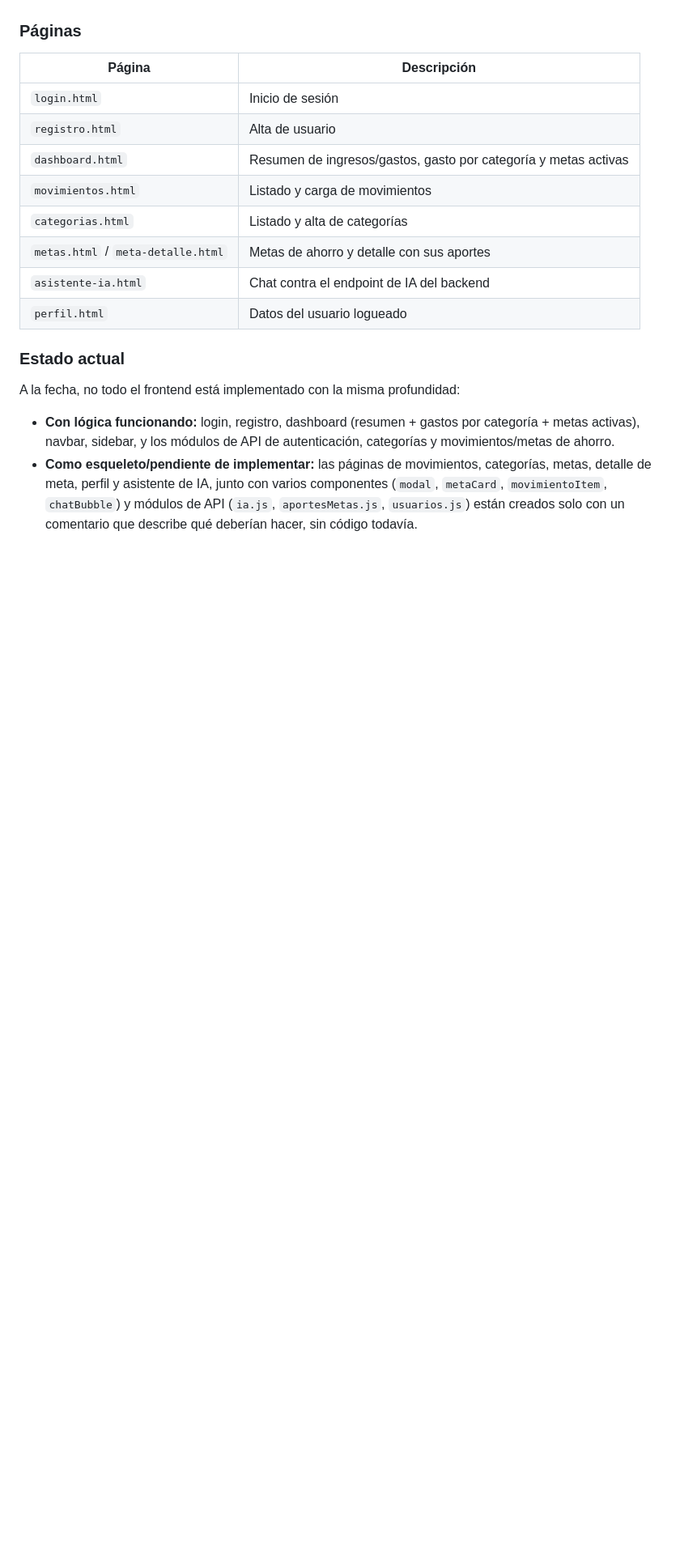
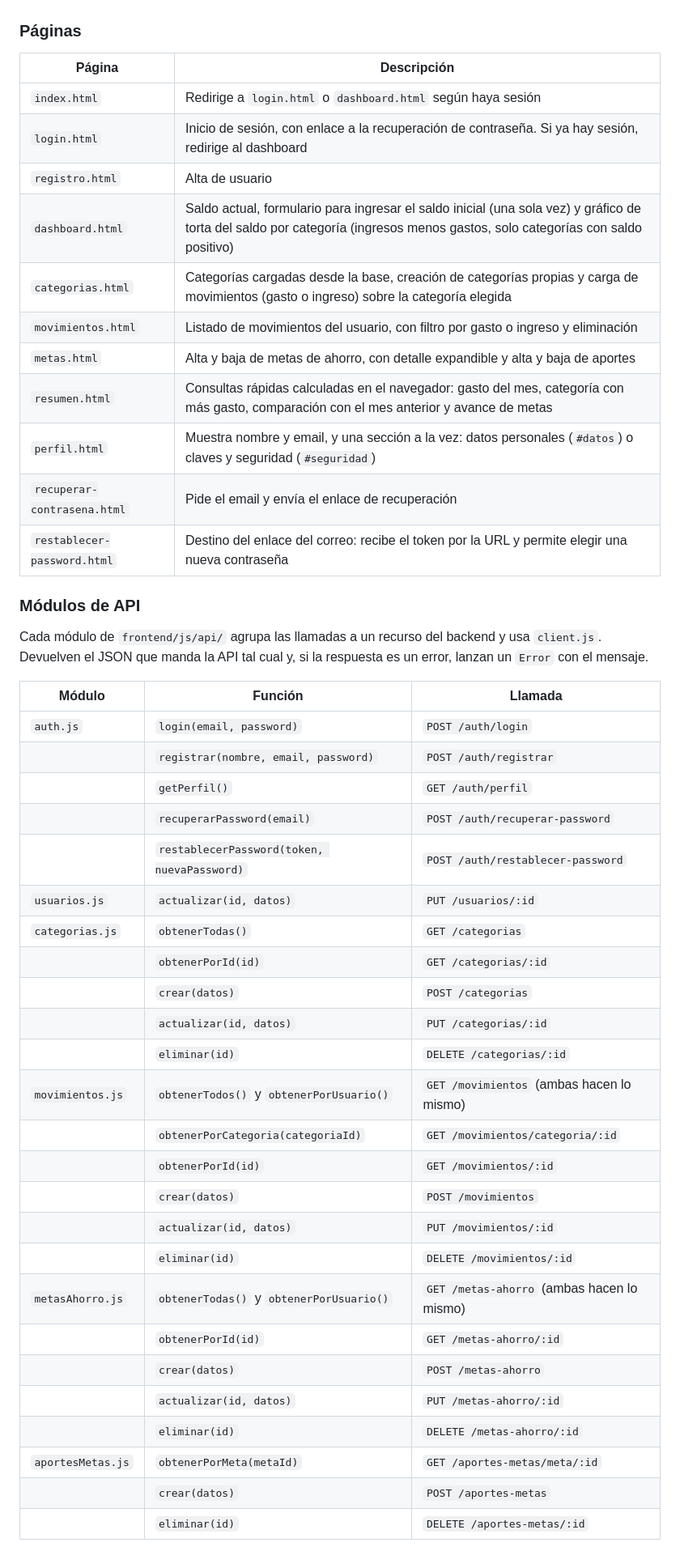
Before and after one commit to Gon-arg/Metodologia_Y_Sistemas_II, a Markdown page: README.md, the part around one of its changes. Shown at 81% size. GitHub-like rendering; blank space fills up the shorter version.

```diff
--- a/README.md
+++ b/README.md
@@ -276,21 +257,49 @@ Está dentro de `finanzas-frontend-vanilla/finanzas-frontend-vanilla/`. Es un fr
 
 ### Páginas
 
-| Página                             | Descripción                                                     |
-| ------------------------------------ | ------------------------------------------------------------------ |
-| `login.html`                       | Inicio de sesión                                                |
-| `registro.html`                    | Alta de usuario                                                 |
-| `dashboard.html`                   | Resumen de ingresos/gastos, gasto por categoría y metas activas |
-| `movimientos.html`                 | Listado y carga de movimientos                                  |
-| `categorias.html`                  | Listado y alta de categorías                                    |
-| `metas.html` / `meta-detalle.html` | Metas de ahorro y detalle con sus aportes                       |
-| `asistente-ia.html`                | Chat contra el endpoint de IA del backend                       |
-| `perfil.html`                      | Datos del usuario logueado                                      |
+| Página             | Descripción                                                                                                        |
+| ------------------ | ------------------------------------------------------------------------------------------------------------------ |
+| `index.html`       | Redirige a `login.html` o `dashboard.html` según haya sesión                                                       |
+| `login.html`       | Inicio de sesión, con enlace a la recuperación de contraseña. Si ya hay sesión, redirige al dashboard             |
+| `registro.html`    | Alta de usuario                                                                                                    |
+| `dashboard.html`   | Saldo actual, formulario para ingresar el saldo inicial (una sola vez) y gráfico de torta del saldo por categoría (ingresos menos gastos, solo categorías con saldo positivo) |
+| `categorias.html`  | Categorías cargadas desde la base, creación de categorías propias y carga de movimientos (gasto o ingreso) sobre la categoría elegida |
+| `movimientos.html` | Listado de movimientos del usuario, con filtro por gasto o ingreso y eliminación                                   |
+| `metas.html`       | Alta y baja de metas de ahorro, con detalle expandible y alta y baja de aportes                                    |
+| `resumen.html`     | Consultas rápidas calculadas en el navegador: gasto del mes, categoría con más gasto, comparación con el mes anterior y avance de metas |
+| `perfil.html`      | Muestra nombre y email, y una sección a la vez: datos personales (`#datos`) o claves y seguridad (`#seguridad`)    |
+| `recuperar-contrasena.html` | Pide el email y envía el enlace de recuperación                                                           |
+| `restablecer-password.html` | Destino del enlace del correo: recibe el token por la URL y permite elegir una nueva contraseña           |
 
-### Estado actual
+### Módulos de API
 
-A la fecha, no todo el frontend está implementado con la misma profundidad:
+Cada módulo de `frontend/js/api/` agrupa las llamadas a un recurso del backend y usa `client.js`. Devuelven el JSON que manda la API tal cual y, si la respuesta es un error, lanzan un `Error` con el mensaje.
 
-- **Con lógica funcionando:** login, registro, dashboard (resumen + gastos por categoría + metas activas), navbar, sidebar, y los módulos de API de autenticación, categorías y movimientos/metas de ahorro.
-- **Como esqueleto/pendiente de implementar:** las páginas de movimientos, categorías, metas, detalle de meta, perfil y asistente de IA, junto con varios componentes (`modal`, `metaCard`, `movimientoItem`, `chatBubble`) y módulos de API (`ia.js`, `aportesMetas.js`, `usuarios.js`) están creados solo con un comentario que describe qué deberían hacer, sin código todavía.
+| Módulo           | Función                                          | Llamada                                   |
+| ---------------- | ------------------------------------------------ | ----------------------------------------- |
+| `auth.js`        | `login(email, password)`                         | `POST /auth/login`                        |
+|                  | `registrar(nombre, email, password)`             | `POST /auth/registrar`                    |
+|                  | `getPerfil()`                                    | `GET /auth/perfil`                        |
+|                  | `recuperarPassword(email)`                       | `POST /auth/recuperar-password`           |
+|                  | `restablecerPassword(token, nuevaPassword)`      | `POST /auth/restablecer-password`         |
+| `usuarios.js`    | `actualizar(id, datos)`                          | `PUT /usuarios/:id`                       |
+| `categorias.js`  | `obtenerTodas()`                                 | `GET /categorias`                         |
+|                  | `obtenerPorId(id)`                               | `GET /categorias/:id`                     |
+|                  | `crear(datos)`                                   | `POST /categorias`                        |
+|                  | `actualizar(id, datos)`                          | `PUT /categorias/:id`                     |
+|                  | `eliminar(id)`                                   | `DELETE /categorias/:id`                  |
+| `movimientos.js` | `obtenerTodos()` y `obtenerPorUsuario()`         | `GET /movimientos` (ambas hacen lo mismo) |
+|                  | `obtenerPorCategoria(categoriaId)`               | `GET /movimientos/categoria/:id`          |
+|                  | `obtenerPorId(id)`                               | `GET /movimientos/:id`                    |
+|                  | `crear(datos)`                                   | `POST /movimientos`                       |
+|                  | `actualizar(id, datos)`                          | `PUT /movimientos/:id`                    |
+|                  | `eliminar(id)`                                   | `DELETE /movimientos/:id`                 |
+| `metasAhorro.js` | `obtenerTodas()` y `obtenerPorUsuario()`         | `GET /metas-ahorro` (ambas hacen lo mismo) |
+|                  | `obtenerPorId(id)`                               | `GET /metas-ahorro/:id`                   |
+|                  | `crear(datos)`                                   | `POST /metas-ahorro`                      |
+|                  | `actualizar(id, datos)`                          | `PUT /metas-ahorro/:id`                   |
+|                  | `eliminar(id)`                                   | `DELETE /metas-ahorro/:id`                |
+| `aportesMetas.js`| `obtenerPorMeta(metaId)`                         | `GET /aportes-metas/meta/:id`             |
+|                  | `crear(datos)`                                   | `POST /aportes-metas`                     |
+|                  | `eliminar(id)`                                   | `DELETE /aportes-metas/:id`               |
 
```
Also changed, not shown: other parts of README.md (+156 -179 lines).
